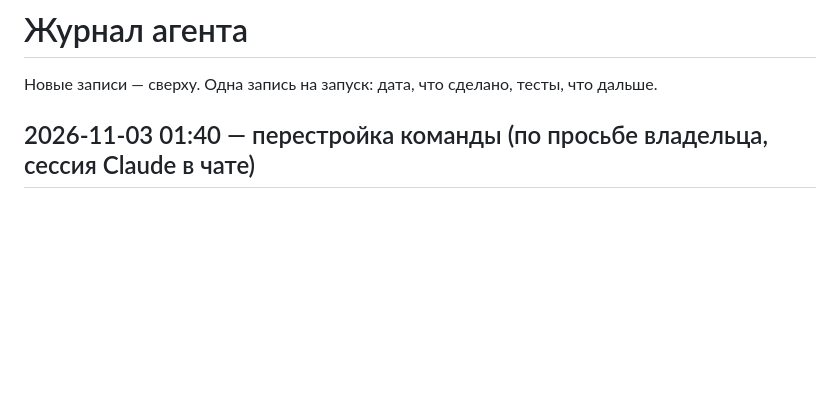
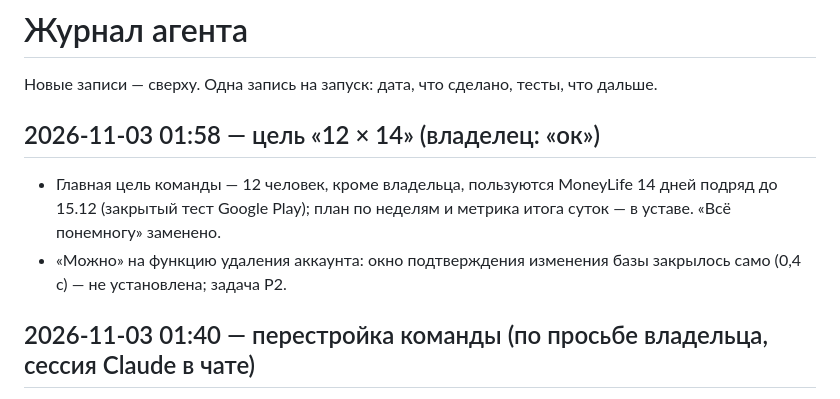
Before and after one commit to Koshei96/moneylife, a Markdown page: agent/LOG.md, the part around the change. Rendered like a GitHub page; blank space fills up the shorter version.

```diff
--- a/agent/LOG.md
+++ b/agent/LOG.md
@@ -1,6 +1,12 @@
 # Журнал агента
 
 Новые записи — сверху. Одна запись на запуск: дата, что сделано, тесты, что дальше.
+
+## 2026-11-03 01:58 — цель «12 × 14» (владелец: «ок»)
+
+- Главная цель команды — 12 человек, кроме владельца, пользуются MoneyLife 14 дней подряд до 15.12 (закрытый тест
+  Google Play); план по неделям и метрика итога суток — в уставе. «Всё понемногу» заменено.
+- «Можно» на функцию удаления аккаунта: окно подтверждения изменения базы закрылось само (0,4 с) — не установлена; задача P2.
 
 ## 2026-11-03 01:40 — перестройка команды (по просьбе владельца, сессия Claude в чате)
 
```
Also changed, not shown: agent/AGENT.md (+24 -7 lines), agent/BACKLOG.md (+8 -0 lines).
